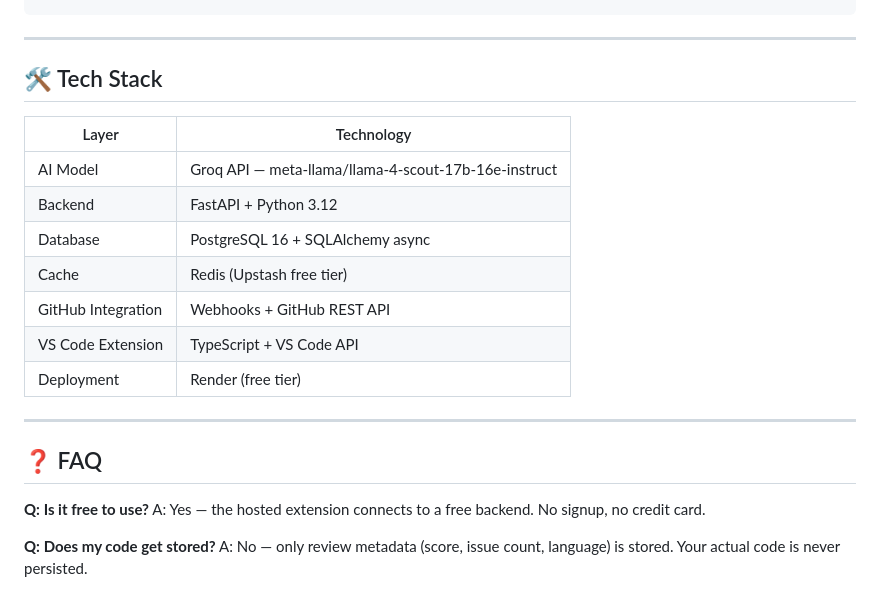
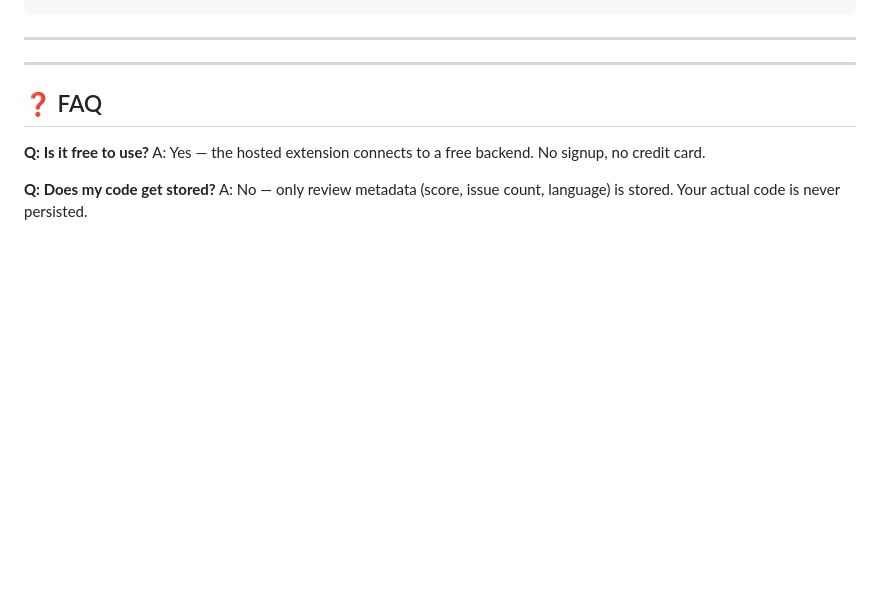
Before and after one commit to Vansh940/BugLens, a Markdown page: README.md, the part around the change. GitHub-like rendering; blank space fills up the shorter version.

````diff
--- a/README.md
+++ b/README.md
@@ -244,19 +244,6 @@ curl -X POST https://buglens-api.onrender.com/api/v1/review \
 ```
 
 ---
-
-## 🛠️ Tech Stack
-
-| Layer | Technology |
-|---|---|
-| AI Model | Groq API — meta-llama/llama-4-scout-17b-16e-instruct |
-| Backend | FastAPI + Python 3.12 |
-| Database | PostgreSQL 16 + SQLAlchemy async |
-| Cache | Redis (Upstash free tier) |
-| GitHub Integration | Webhooks + GitHub REST API |
-| VS Code Extension | TypeScript + VS Code API |
-| Deployment | Render (free tier) |
-
 ---
 
 ## ❓ FAQ
````
